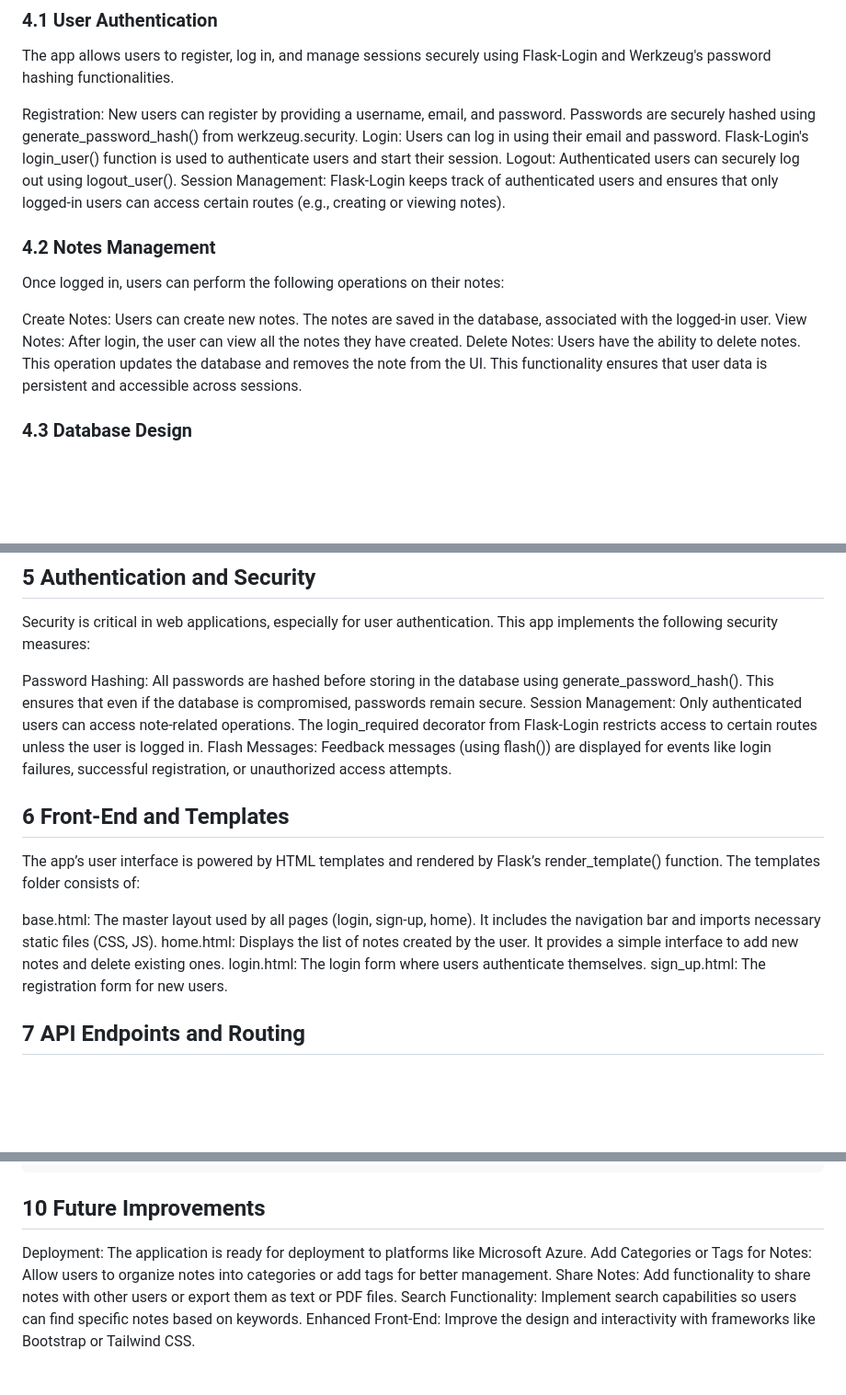
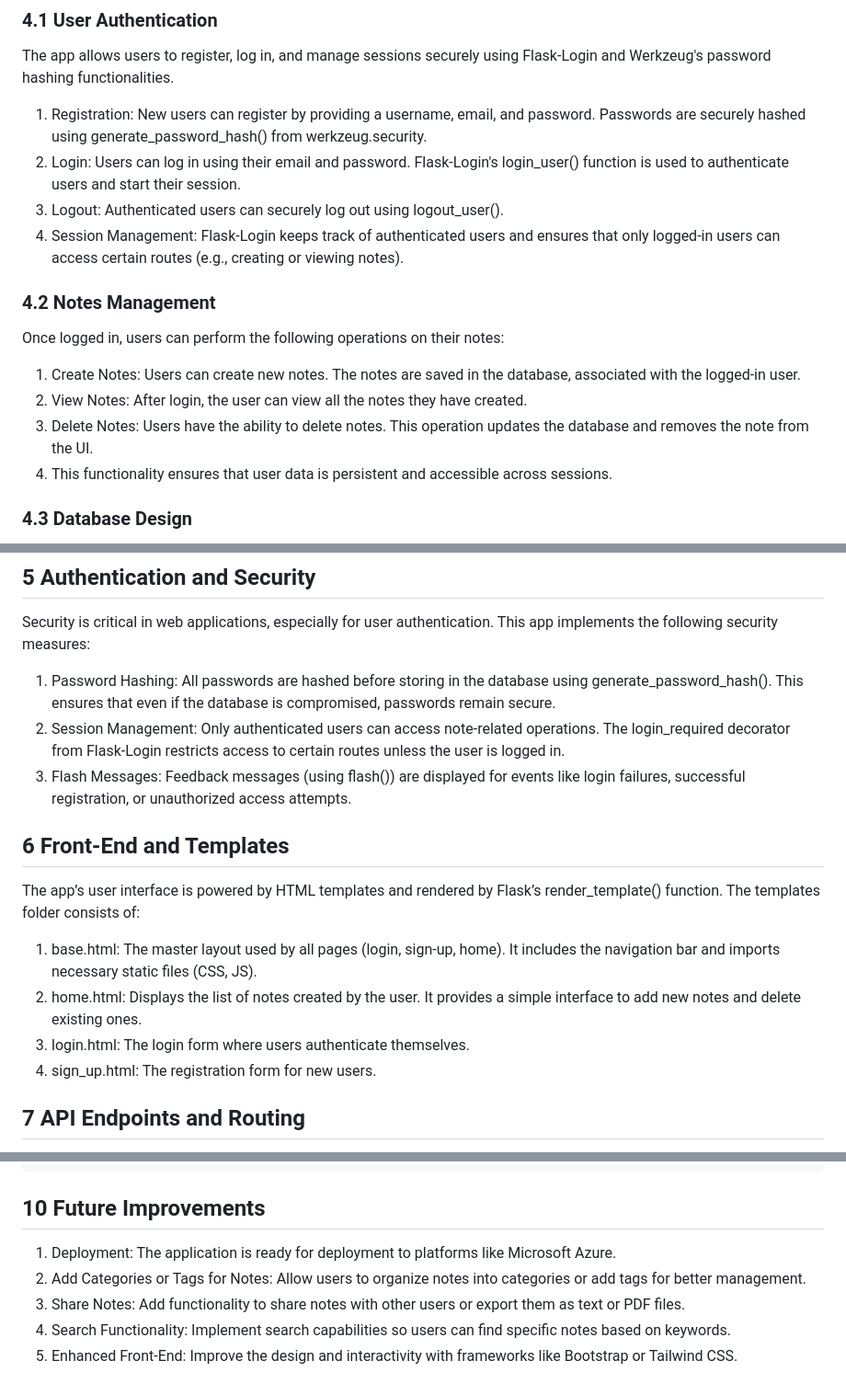
Before and after one commit to ypindi/MyWebsite, a Markdown page: README.md, 3 parts joined by grey strips. Shown: that part at 92% size. Rendered like a GitHub page; blank space fills up the shorter version.

````diff
--- a/README.md
+++ b/README.md
@@ -42,18 +42,18 @@ ensures persistent storage of notes, allowing users to access their data after l
 ### 4.1 User Authentication
 The app allows users to register, log in, and manage sessions securely using Flask-Login and Werkzeug's password hashing functionalities.
 
-Registration: New users can register by providing a username, email, and password. Passwords are securely hashed using generate_password_hash() from werkzeug.security.
-Login: Users can log in using their email and password. Flask-Login's login_user() function is used to authenticate users and start their session.
-Logout: Authenticated users can securely log out using logout_user().
-Session Management: Flask-Login keeps track of authenticated users and ensures that only logged-in users can access certain routes (e.g., creating or viewing notes).
+1. Registration: New users can register by providing a username, email, and password. Passwords are securely hashed using generate_password_hash() from werkzeug.security.
+2. Login: Users can log in using their email and password. Flask-Login's login_user() function is used to authenticate users and start their session.
+3. Logout: Authenticated users can securely log out using logout_user().
+4. Session Management: Flask-Login keeps track of authenticated users and ensures that only logged-in users can access certain routes (e.g., creating or viewing notes).
 
 ### 4.2 Notes Management
 Once logged in, users can perform the following operations on their notes:
 
-Create Notes: Users can create new notes. The notes are saved in the database, associated with the logged-in user.
-View Notes: After login, the user can view all the notes they have created.
-Delete Notes: Users have the ability to delete notes. This operation updates the database and removes the note from the UI.
-This functionality ensures that user data is persistent and accessible across sessions.
+1. Create Notes: Users can create new notes. The notes are saved in the database, associated with the logged-in user.
+2. View Notes: After login, the user can view all the notes they have created.
+3. Delete Notes: Users have the ability to delete notes. This operation updates the database and removes the note from the UI.
+4. This functionality ensures that user data is persistent and accessible across sessions.
 
 ### 4.3 Database Design
 The application uses an SQLite database (database.db) for data persistence. The main entities stored in the database are users and notes. The models.py file defines two primary models: User and Note.
@@ -87,17 +87,17 @@ class Note(db.Model):
 ## 5 Authentication and Security
 Security is critical in web applications, especially for user authentication. This app implements the following security measures:
 
-Password Hashing: All passwords are hashed before storing in the database using generate_password_hash(). This ensures that even if the database is compromised, passwords remain secure.
-Session Management: Only authenticated users can access note-related operations. The login_required decorator from Flask-Login restricts access to certain routes unless the user is logged in.
-Flash Messages: Feedback messages (using flash()) are displayed for events like login failures, successful registration, or unauthorized access attempts.
+1. Password Hashing: All passwords are hashed before storing in the database using generate_password_hash(). This ensures that even if the database is compromised, passwords remain secure.
+2. Session Management: Only authenticated users can access note-related operations. The login_required decorator from Flask-Login restricts access to certain routes unless the user is logged in.
+3. Flash Messages: Feedback messages (using flash()) are displayed for events like login failures, successful registration, or unauthorized access attempts.
 
 ## 6 Front-End and Templates
 The app’s user interface is powered by HTML templates and rendered by Flask’s render_template() function. The templates folder consists of:
 
-base.html: The master layout used by all pages (login, sign-up, home). It includes the navigation bar and imports necessary static files (CSS, JS).
-home.html: Displays the list of notes created by the user. It provides a simple interface to add new notes and delete existing ones.
-login.html: The login form where users authenticate themselves.
-sign_up.html: The registration form for new users.
+1. base.html: The master layout used by all pages (login, sign-up, home). It includes the navigation bar and imports necessary static files (CSS, JS).
+2. home.html: Displays the list of notes created by the user. It provides a simple interface to add new notes and delete existing ones.
+3. login.html: The login form where users authenticate themselves.
+4. sign_up.html: The registration form for new users.
 
 ## 7 API Endpoints and Routing
 Routes are handled by Flask using the views.py and auth.py files. These files contain the logic for different URLs the user can visit.
@@ -120,8 +120,8 @@ http://127.0.0.1:5000
 ```
 
 ## 10 Future Improvements
-Deployment: The application is ready for deployment to platforms like Microsoft Azure.
-Add Categories or Tags for Notes: Allow users to organize notes into categories or add tags for better management.
-Share Notes: Add functionality to share notes with other users or export them as text or PDF files.
-Search Functionality: Implement search capabilities so users can find specific notes based on keywords.
-Enhanced Front-End: Improve the design and interactivity with frameworks like Bootstrap or Tailwind CSS.
+1. Deployment: The application is ready for deployment to platforms like Microsoft Azure.
+2. Add Categories or Tags for Notes: Allow users to organize notes into categories or add tags for better management.
+3. Share Notes: Add functionality to share notes with other users or export them as text or PDF files.
+4. Search Functionality: Implement search capabilities so users can find specific notes based on keywords.
+5. Enhanced Front-End: Improve the design and interactivity with frameworks like Bootstrap or Tailwind CSS.
````
